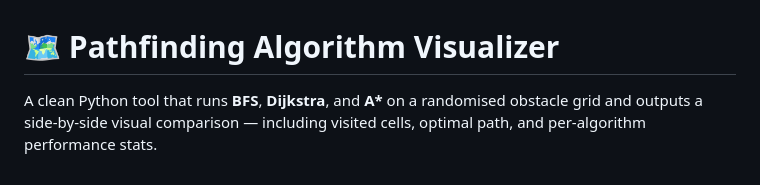
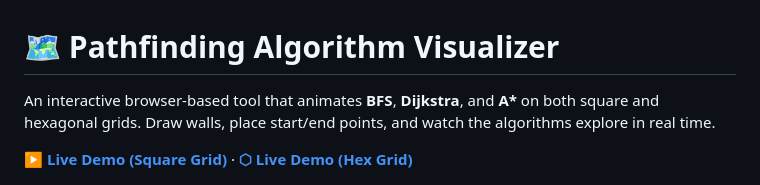
Before and after one commit to Sidharthkris/pathfinding-visualizer, a Markdown page: README.md, the part around one of its changes. Drawn GitHub-style.

```diff
--- a/README.md
+++ b/README.md
@@ -1,6 +1,8 @@
 # 🗺️ Pathfinding Algorithm Visualizer
 
-A clean Python tool that runs **BFS**, **Dijkstra**, and **A\*** on a randomised obstacle grid and outputs a side-by-side visual comparison — including visited cells, optimal path, and per-algorithm performance stats.
+An interactive browser-based tool that animates **BFS**, **Dijkstra**, and **A\*** on both square and hexagonal grids. Draw walls, place start/end points, and watch the algorithms explore in real time.
+
+**[▶ Live Demo (Square Grid)](https://sidharthkris.github.io/pathfinding-visualizer/index.html)** · **[⬡ Live Demo (Hex Grid)](https://sidharthkris.github.io/pathfinding-visualizer/hex.html)**
 
 ![Comparison](pathfinding_comparison.png)
 
```
Also changed, not shown: other parts of README.md (+127 -40 lines).
